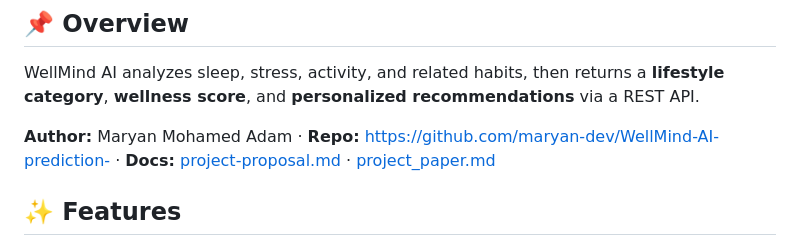
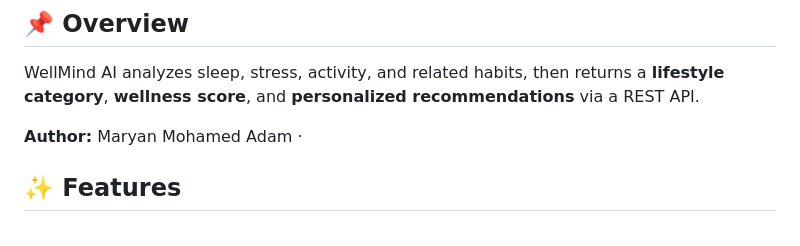
Before and after one commit to maryan-dev/WellMind-AI-prediction-, a Markdown page: README.md, the part around the change. Rendered like a GitHub page.

```diff
--- a/README.md
+++ b/README.md
@@ -6,8 +6,7 @@ A complete Machine Learning capstone for **lifestyle wellness classification**
 
 WellMind AI analyzes sleep, stress, activity, and related habits, then returns a **lifestyle category**, **wellness score**, and **personalized recommendations** via a REST API.
 
-**Author:** Maryan Mohamed Adam · **Repo:** [https://github.com/maryan-dev/WellMind-AI-prediction-](https://github.com/maryan-dev/WellMind-AI-prediction-) · **Docs:** [project-proposal.md](project-proposal.md) · [project_paper.md](project_paper.md)
-
+**Author:** Maryan Mohamed Adam ·
 ## ✨ Features
 
 - 3-class lifestyle prediction (Healthy / Average / Poor)
```
